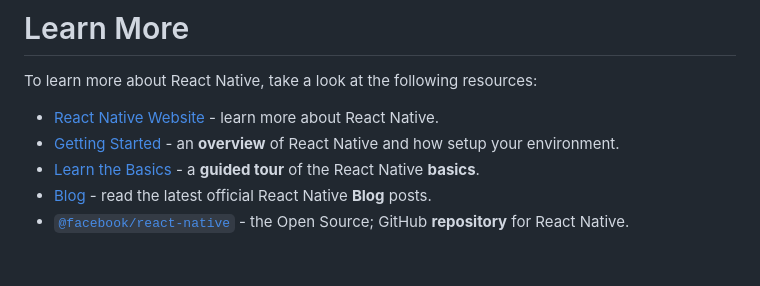
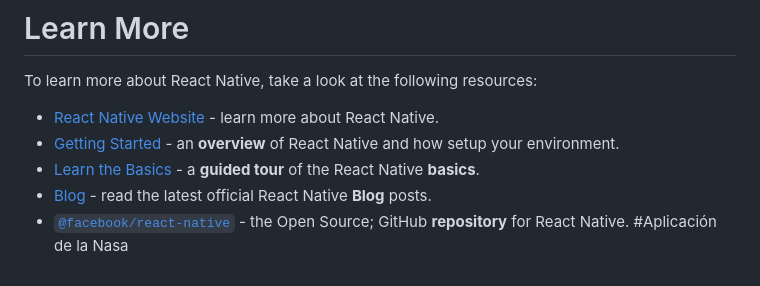
Before and after one commit to Gabriel117343/Aplicacion-de-la-Nasa, a Markdown page: README.md, the part around the change. Rendered like a GitHub page.

Commit message:
primer commit

```diff
--- a/README.md
+++ b/README.md
@@ -77,3 +77,4 @@ To learn more about React Native, take a look at the following resources:
 - [Learn the Basics](https://reactnative.dev/docs/getting-started) - a **guided tour** of the React Native **basics**.
 - [Blog](https://reactnative.dev/blog) - read the latest official React Native **Blog** posts.
 - [`@facebook/react-native`](https://github.com/facebook/react-native) - the Open Source; GitHub **repository** for React Native.
+#Aplicación de la Nasa
```
